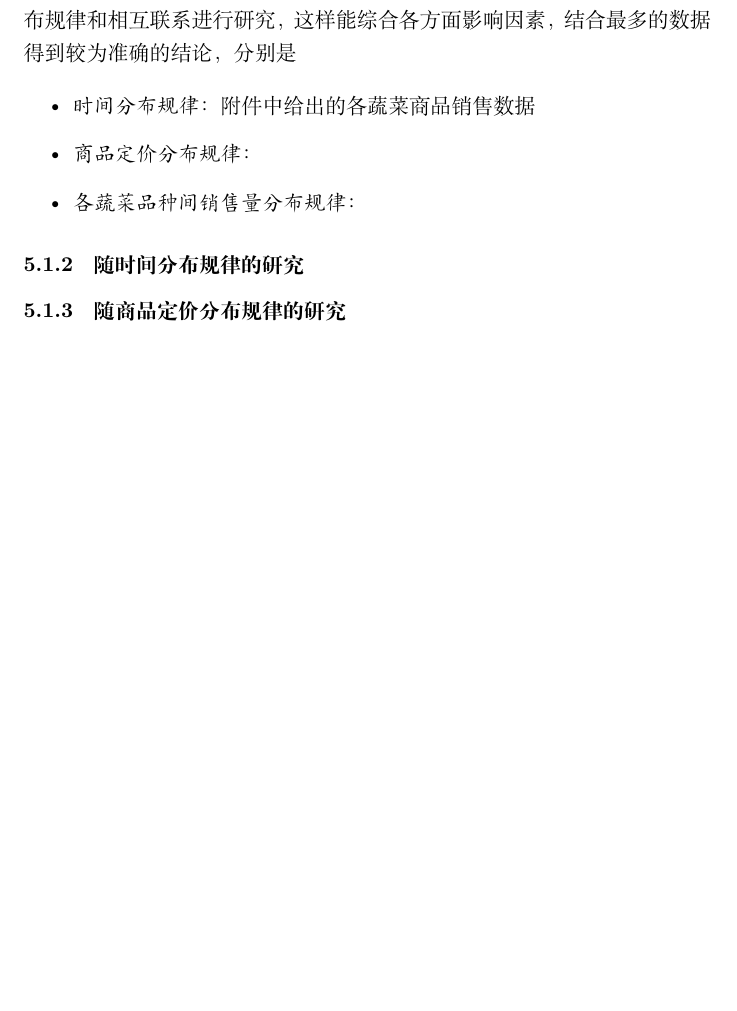
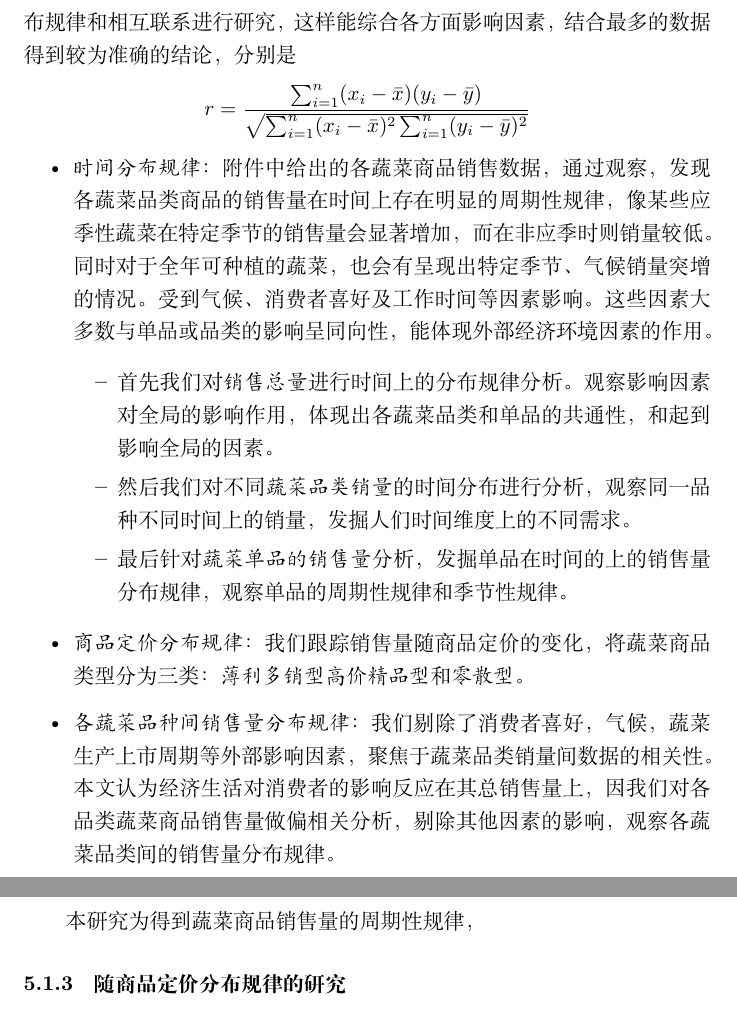
Before and after one commit to mikulovesuki/----, a LaTeX document (暑假建模.tex): part of page 4 of 4 before the commit and two parts of pages 4 and 5 of 5 after it, the two joined at a grey line, cut so that both start at the same text, the shorter picture padded with empty space. Compiled offline with XeLaTeX.

Commit message:
模型一和数据处理的公式

```diff
--- a/暑假建模.tex
+++ b/暑假建模.tex
@@ -86,16 +86,35 @@ $ Q $日销售量
 
 \subsubsection{确立对象化模型}
 对问题一的分析，我们确立了三个不同角度来对各蔬菜品类商品的分布规律和相互联系进行研究，这样能综合各方面影响因素，结合最多的数据得到较为准确的结论，分别是
+%用皮尔逊相关系数来衡量相关性公式是
+\[
+r = \frac{
+    \sum_{i=1}^{n} (x_i - \bar{x})(y_i - \bar{y})
+}{
+    \sqrt{
+        \sum_{i=1}^{n} (x_i - \bar{x})^2
+        \sum_{i=1}^{n} (y_i - \bar{y})^2
+    }
+}
+\]
+\begin{itemize}
+    \item \textit{时间分布规律}：附件中给出的各蔬菜商品销售数据，通过观察，发现各蔬菜品类商品的销售量在时间上存在明显的周期性规律，像某些应季性蔬菜在特定季节的销售量会显著增加，而在非应季时则销量较低。同时对于全年可种植的蔬菜，也会有呈现出特定季节、气候销量突增的情况。
+    受到气候、消费者喜好及工作时间等因素影响。这些因素大多数与单品或品类的影响呈同向性，能体现外部经济环境因素的作用。
 
-\begin{itemize}
-    \item \textit{时间分布规律}：附件中给出的各蔬菜商品销售数据
+    \begin{itemize}
+        \item 首先我们对\textit{销售总量}进行时间上的分布规律分析。观察影响因素对全局的影响作用，体现出各蔬菜品类和单品的共通性，和起到影响全局的因素。
+        \item 然后我们对不同\textit{蔬菜品类销量}的时间分布进行分析，观察同一品种不同时间上的销量，发掘人们时间维度上的不同需求。
+        \item 最后针对\textit{蔬菜单品的销售量}分析，发掘单品在时间的上的销售量分布规律，观察单品的周期性规律和季节性规律。
+    \end{itemize}
 
     \item \textit{商品定价分布规律}：
-
+    我们跟踪销售量随商品定价的变化，将蔬菜商品类型分为三类：\textit{薄利多销型}\textit{高价精品型}和\textit{零散型}。
     \item \textit{各蔬菜品种间销售量分布规律}：
+    我们剔除了消费者喜好，气候，蔬菜生产上市周期等外部影响因素，聚焦于蔬菜品类销量间数据的相关性。本文认为经济生活对消费者的影响反应在其总销售量上，因我们对各品类蔬菜商品销售量做偏相关分析，剔除其他因素的影响，观察各蔬菜品类间的销售量分布规律。
 \end{itemize}
 
 \subsubsection{随时间分布规律的研究}
+本研究为得到蔬菜商品销售量的周期性规律，
 
 \subsubsection{随商品定价分布规律的研究}
 
```
Also changed, not shown: 暑假建模.pdf.
